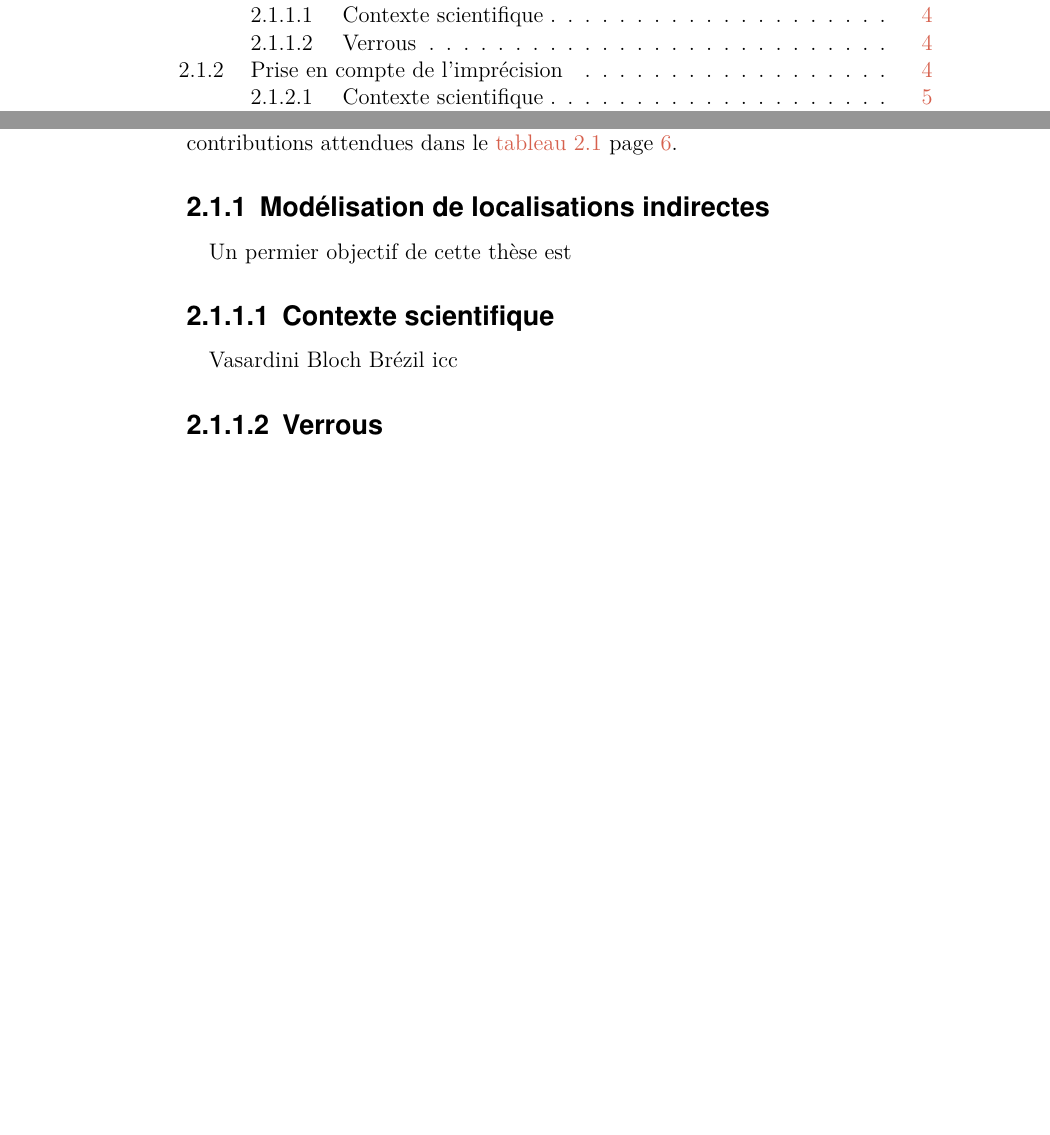
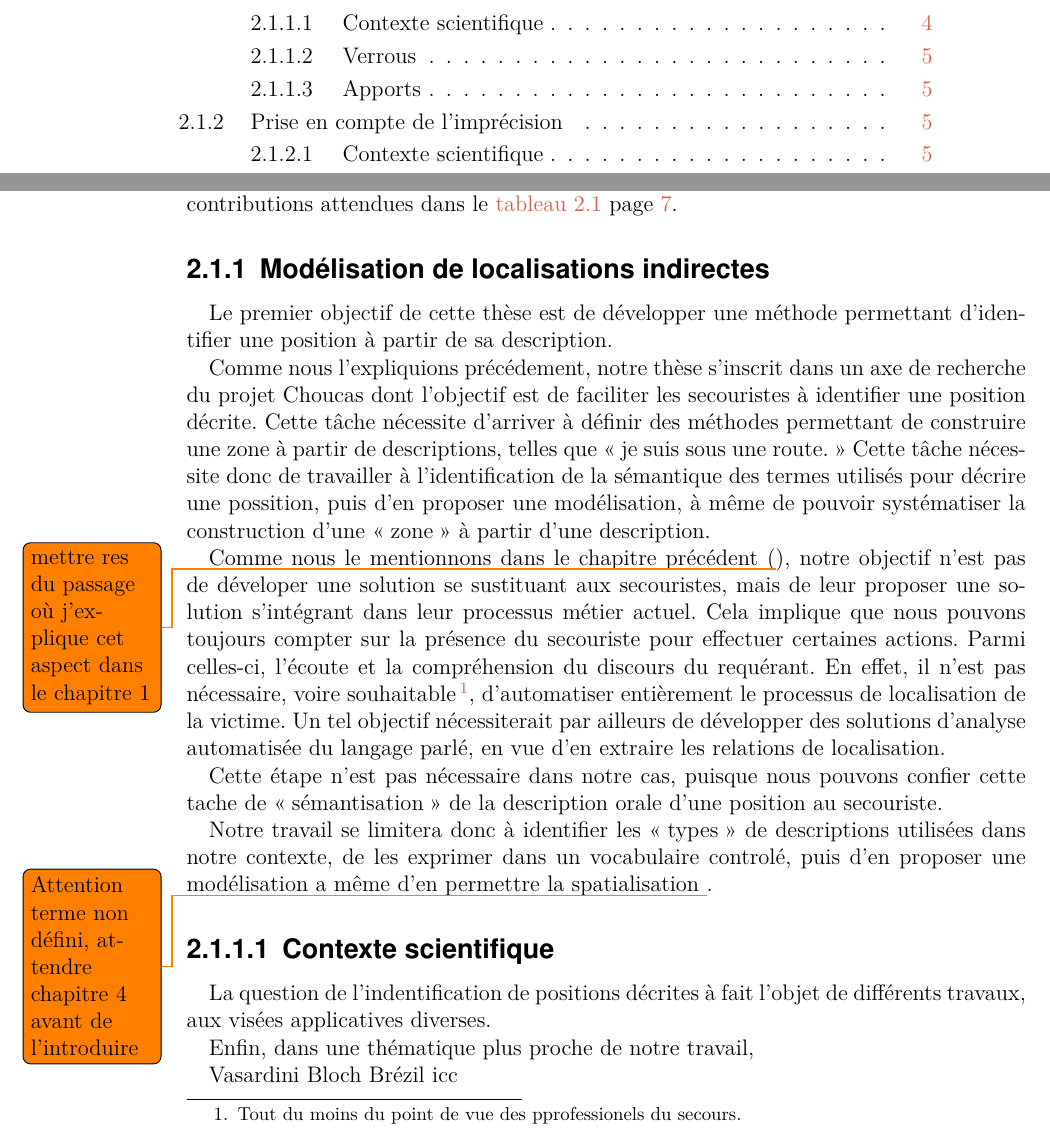
Before and after one commit to MBunel/Manuscrit, a LaTeX book (src/main.tex, which reads src/Corps/Partie1/Chapitre2/Section1/section.tex): two parts of pages 3 and 4 of 9 before the commit and two parts of pages 3 and 4 of 11 after it, joined at a grey line, cut so that both start at the same text, the shorter picture padded with empty space. Compiled offline with XeLaTeX.

Commit message:
Rédaction

```diff
--- a/src/Corps/Partie1/Chapitre2/Section1/section.tex
+++ b/src/Corps/Partie1/Chapitre2/Section1/section.tex
@@ -9,9 +9,55 @@ leurs verrous et des contributions attendues dans le
 \subsection{Modélisation de localisations indirectes}
 \label{subsec:2-1-1}
 
-Un permier objectif de cette thèse est
+Le premier objectif de cette thèse est de développer une méthode
+permettant d'identifier une position à partir de sa
+description.
+
+% Présentation de l'objectif
+Comme nous l'expliquions précédement, notre thèse s'inscrit dans un
+axe de recherche du projet Choucas dont l'objectif est de faciliter
+les secouristes à identifier une position décrite. Cette tâche
+nécessite d'arriver à définir des méthodes permettant de construire
+une zone à partir de descriptions, telles que \enquote{je suis sous
+  une route.} Cette tâche nécessite donc de travailler à
+l'identification de la sémantique des termes utilisés pour décrire une
+possition, puis d'en proposer une modélisation, à même de pouvoir
+systématiser la construction d'une \enquote{zone} à partir d'une
+description.
+
+% Pas nécessaire de faire de l'analyse du langage naturel
+Comme nous le mentionnons dans le chapitre précédent (\todo{mettre res
+  du passage où j'explique cet aspect dans le chapitre 1}), notre
+objectif n'est pas de déveloper une solution se sustituant aux
+secouristes, mais de leur proposer une solution s'intégrant dans leur
+processus métier actuel. Cela implique que nous pouvons toujours
+compter sur la présence du secouriste pour effectuer certaines
+actions. Parmi celles-ci, l'écoute et la compréhension du discours du
+requérant. En effet, il n'est pas nécessaire, voire souhaitable
+\footnote{Tout du moins du point de vue des pprofessionels du
+  secours.}, d'automatiser entièrement le processus de localisation de
+la victime. Un tel objectif nécessiterait par ailleurs de développer
+des solutions d'analyse automatisée du langage parlé, en vue d'en
+extraire les relations de localisation.
+
+Cette étape n'est pas nécessaire dans notre cas, puisque nous pouvons
+confier cette tache de \enquote{sémantisation} de la description orale
+d'une position au secouriste.
+
+Notre travail se limitera donc à identifier les \enquote{types} de
+descriptions utilisées dans notre contexte, de les exprimer dans un
+vocabulaire controlé, puis d'en proposer une modélisation a même d'en
+permettre la spatialisation \todo{Attention terme non défini, attendre
+  chapitre 4 avant de l'introduire}.
 
 \subsubsection{Contexte scientifique}
+
+La question de l'indentification de positions décrites à fait l'objet
+de différents travaux, aux visées applicatives diverses.
+
+
+
+Enfin, dans une thématique plus proche de notre travail,
 
 Vasardini
 Bloch
```
Also changed, not shown: src/Corps/Partie1/Chapitre2/Section1/section.tex (1 more changed lines).
